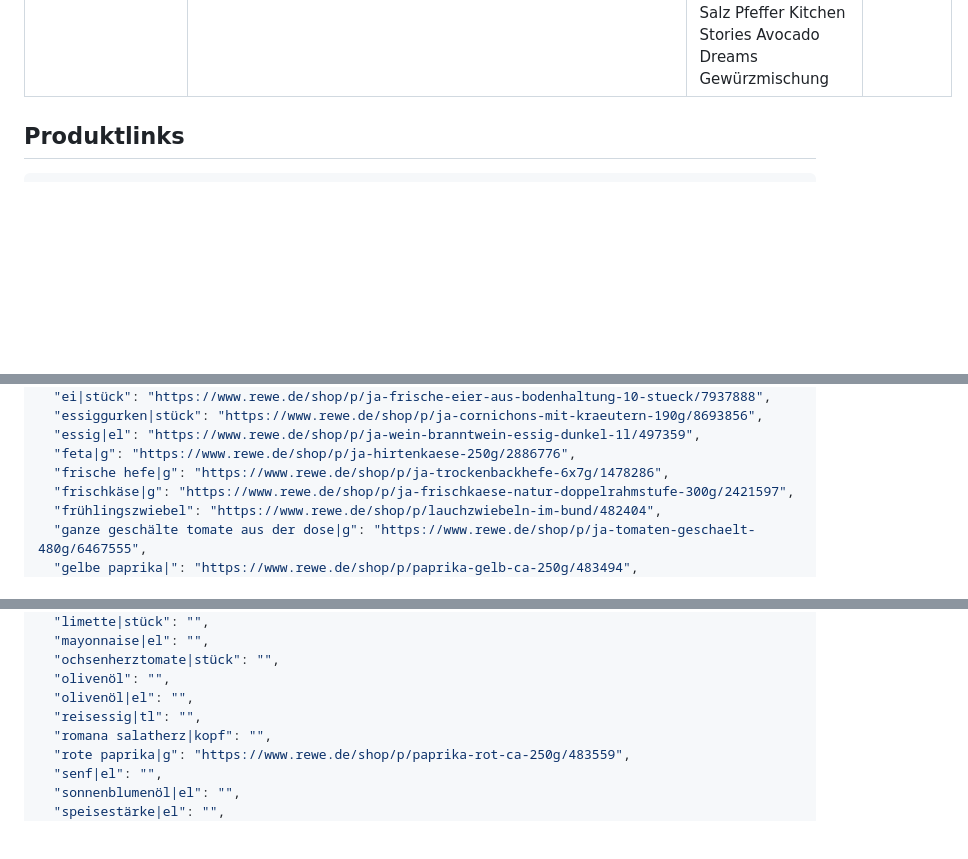
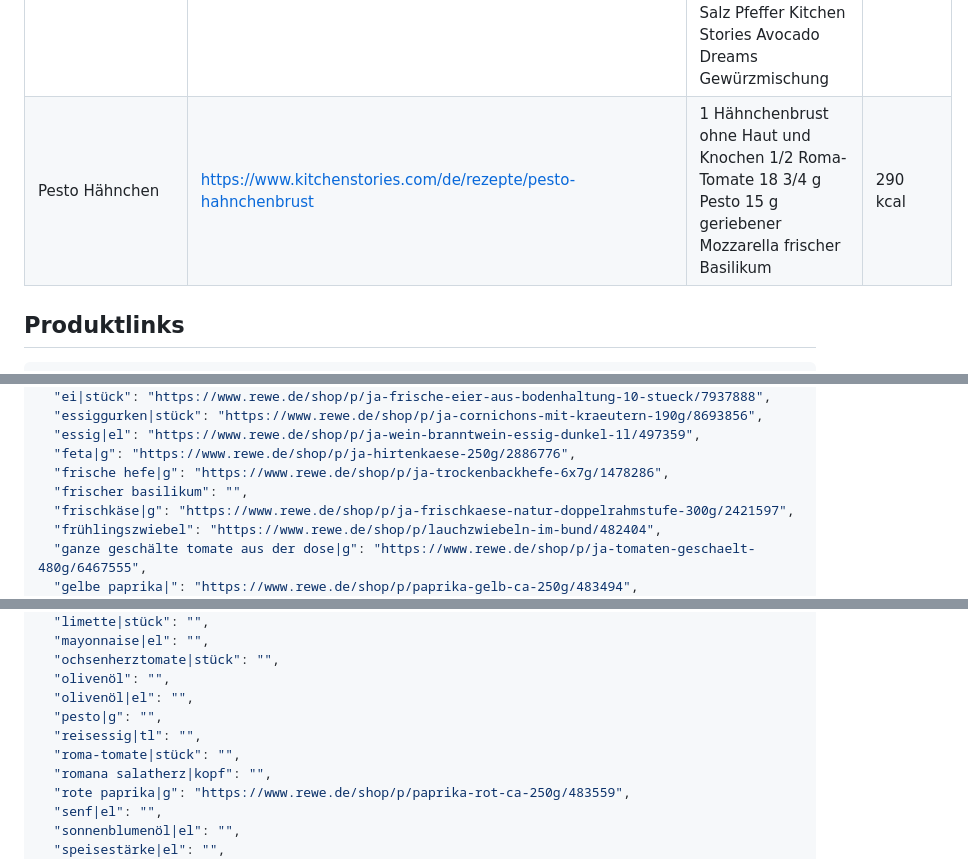
Before and after one commit to lillyapp/kartedeshauses, a Markdown page: data.md, 3 parts joined by grey strips. Drawn GitHub-style; blank space fills up the shorter version.

Commit message:
Add recipe to data.md

````diff
--- a/data.md
+++ b/data.md
@@ -33,6 +33,7 @@ Hinweis: Einige ursprüngliche Slugs waren nicht mehr erreichbar und wurden auf
 | Scharfes Grilled-Cheese-Sandwich mit 5 Zutaten | [https://www.kitchenstories.com/de/rezepte/kimchi-kase-sandwich-mit-5-zutaten](https://www.kitchenstories.com/de/rezepte/kimchi-kase-sandwich-mit-5-zutaten) | 50 g Kimchi 2 Scheiben Toastbrot 62 1/2 g geriebener Mozzarella 1/2 TL Reisessig 100 g gemischter Salat Olivenöl ungesalzene Butter Salz Pfeffer | 363 kcal |
 | Club Sandwich | [https://www.kitchenstories.com/de/rezepte/club-sandwich](https://www.kitchenstories.com/de/rezepte/club-sandwich) | 4 Scheiben Bacon 3 Scheiben Toastbrot 1/2 Ochsenherztomate 1 1/2 EL Mayonnaise 1/4 Kopf Romana Salatherz 1 EL Senf 100 g hauchdünn geschnittene Truthahnbrust 1 Gewürzgurke grobes Meersalz Pfeffer Krautsalat gesalzene Chips | 725 kcal |
 | Süßkartoffelpuffer mit Guacamole und pochiertem Ei | [https://www.kitchenstories.com/de/rezepte/susskartoffelpuffer-mit-guacamole-und-pochiertem-ei](https://www.kitchenstories.com/de/rezepte/susskartoffelpuffer-mit-guacamole-und-pochiertem-ei) | 150 g Süßkartoffeln 1/2 Avocado 1 3/4 Eier 1/2 Knoblauchzehe 1 1/4 EL Olivenöl 1/4 TL gemahlener Koriander 1/4 TL gemahlener Kümmel 1 1/2 EL Speisestärke 1/2 Tomate 1/4 Limette 1/4 EL Zucker 3/8 TL Chiliflocken 2 1/2 g Koriander 1/2 EL Sonnenblumenöl 1/2 TL Branntweinessig Salz Pfeffer Kitchen Stories Avocado Dreams Gewürzmischung | 794 kcal |
+| Pesto Hähnchen | [https://www.kitchenstories.com/de/rezepte/pesto-hahnchenbrust](https://www.kitchenstories.com/de/rezepte/pesto-hahnchenbrust) | 1 Hähnchenbrust ohne Haut und Knochen 1/2 Roma-Tomate 18 3/4 g Pesto 15 g geriebener Mozzarella frischer Basilikum | 290 kcal |
 
 ## Produktlinks
 ```json
@@ -73,6 +74,7 @@ Hinweis: Einige ursprüngliche Slugs waren nicht mehr erreichbar und wurden auf
   "essig|el": "https://www.rewe.de/shop/p/ja-wein-branntwein-essig-dunkel-1l/497359",
   "feta|g": "https://www.rewe.de/shop/p/ja-hirtenkaese-250g/2886776",
   "frische hefe|g": "https://www.rewe.de/shop/p/ja-trockenbackhefe-6x7g/1478286",
+  "frischer basilikum": "",
   "frischkäse|g": "https://www.rewe.de/shop/p/ja-frischkaese-natur-doppelrahmstufe-300g/2421597",
   "frühlingszwiebel": "https://www.rewe.de/shop/p/lauchzwiebeln-im-bund/482404",
   "ganze geschälte tomate aus der dose|g": "https://www.rewe.de/shop/p/ja-tomaten-geschaelt-480g/6467555",
@@ -119,7 +122,9 @@ Hinweis: Einige ursprüngliche Slugs waren nicht mehr erreichbar und wurden auf
   "ochsenherztomate|stück": "",
   "olivenöl": "",
   "olivenöl|el": "",
+  "pesto|g": "",
   "reisessig|tl": "",
+  "roma-tomate|stück": "",
   "romana salatherz|kopf": "",
   "rote paprika|g": "https://www.rewe.de/shop/p/paprika-rot-ca-250g/483559",
   "senf|el": "",
````
Also changed, not shown: other parts of data.md (+1 -0 lines).
